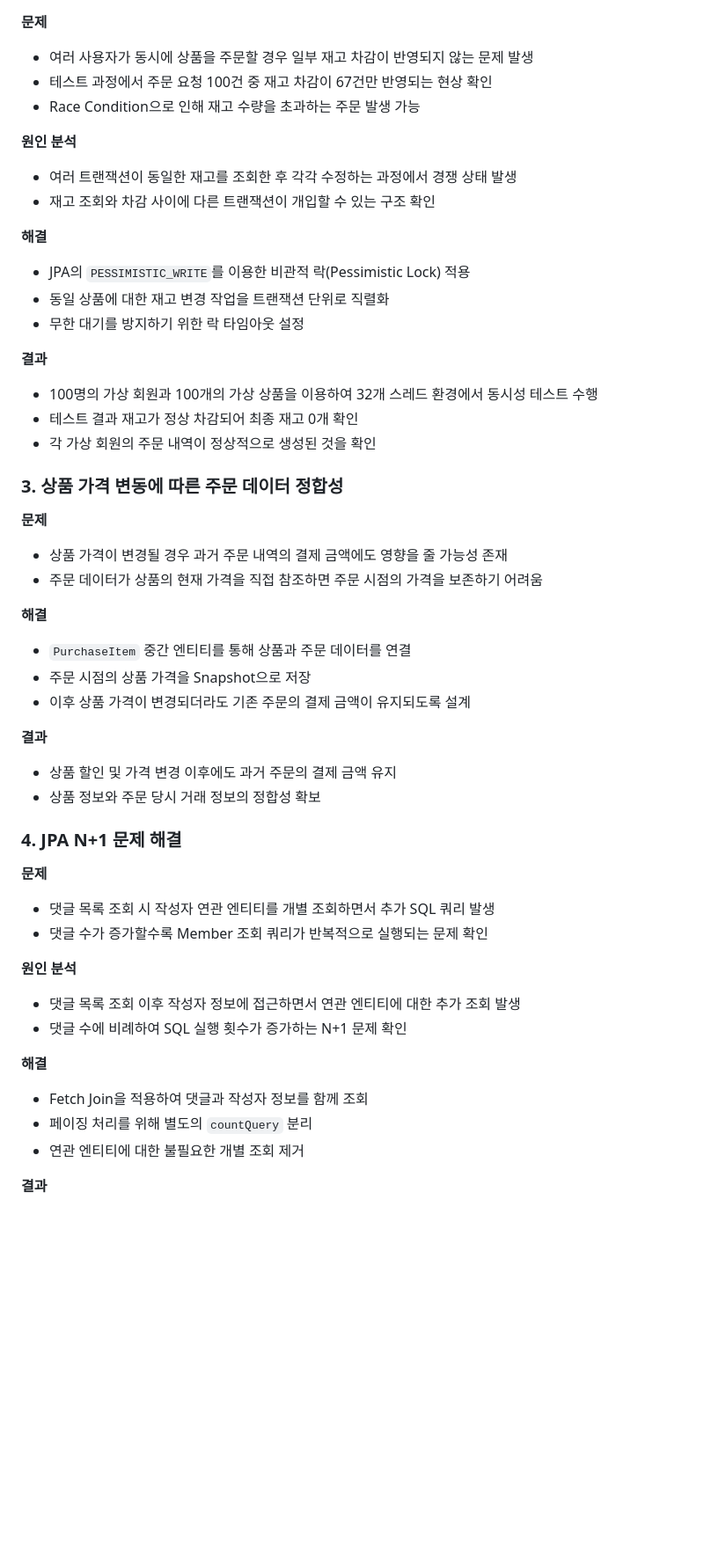
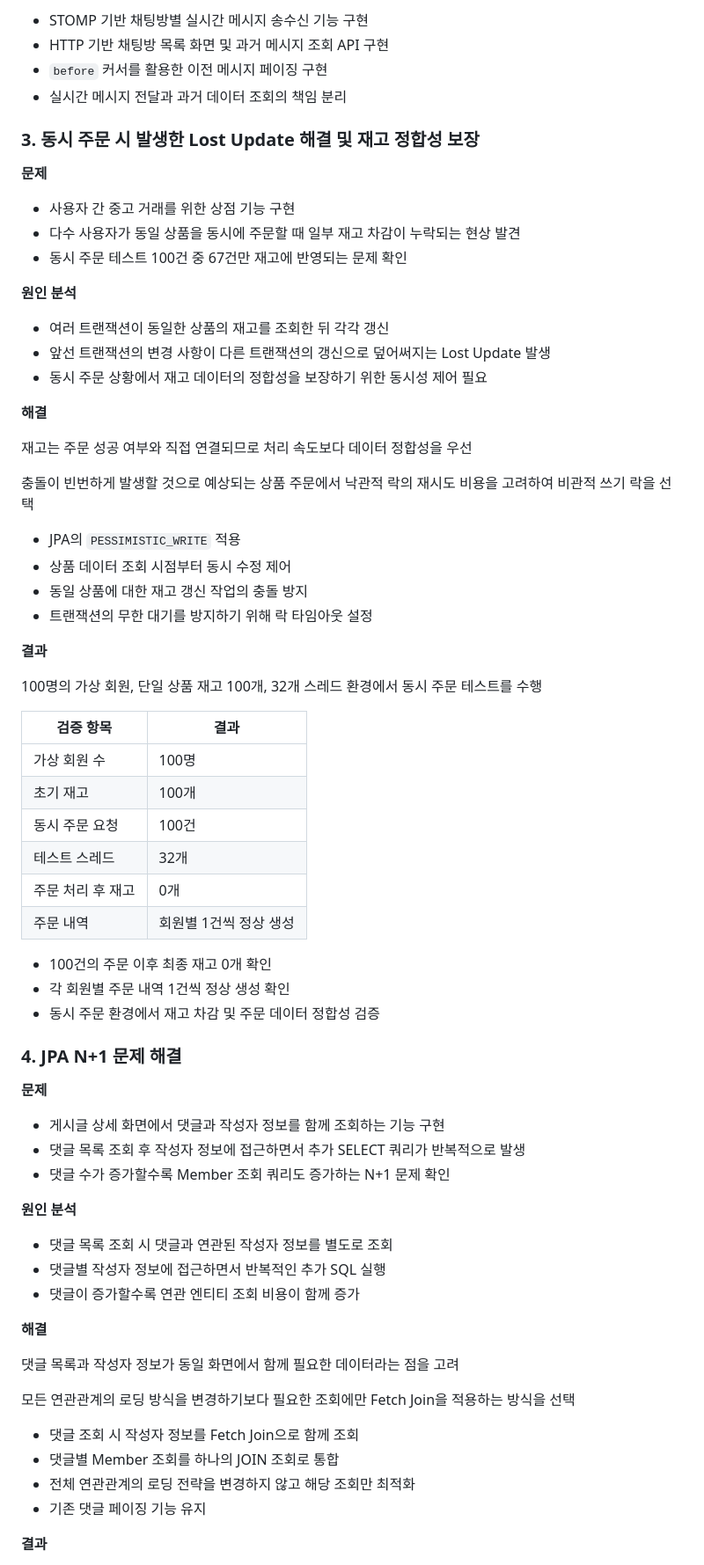
Before and after one commit to decfour/spring, a Markdown page: commerce-service/README.md, the part around one of its changes. Shown at 88% size. Rendered like a GitHub page; blank space fills up the shorter version.

Commit message:
docs: update README

```diff
--- a/commerce-service/README.md
+++ b/commerce-service/README.md
@@ -109,51 +158,73 @@
+- STOMP 기반 채팅방별 실시간 메시지 송수신 기능 구현
+- HTTP 기반 채팅방 목록 화면 및 과거 메시지 조회 API 구현
+- `before` 커서를 활용한 이전 메시지 페이징 구현
+- 실시간 메시지 전달과 과거 데이터 조회의 책임 분리
+
+### 3. 동시 주문 시 발생한 Lost Update 해결 및 재고 정합성 보장
 
 **문제**
-- 여러 사용자가 동시에 상품을 주문할 경우 일부 재고 차감이 반영되지 않는 문제 발생
-- 테스트 과정에서 주문 요청 100건 중 재고 차감이 67건만 반영되는 현상 확인
-- Race Condition으로 인해 재고 수량을 초과하는 주문 발생 가능
+
+- 사용자 간 중고 거래를 위한 상점 기능 구현
+- 다수 사용자가 동일 상품을 동시에 주문할 때 일부 재고 차감이 누락되는 현상 발견
+- 동시 주문 테스트 100건 중 67건만 재고에 반영되는 문제 확인
 
 **원인 분석**
-- 여러 트랜잭션이 동일한 재고를 조회한 후 각각 수정하는 과정에서 경쟁 상태 발생
-- 재고 조회와 차감 사이에 다른 트랜잭션이 개입할 수 있는 구조 확인
+
+- 여러 트랜잭션이 동일한 상품의 재고를 조회한 뒤 각각 갱신
+- 앞선 트랜잭션의 변경 사항이 다른 트랜잭션의 갱신으로 덮어써지는 Lost Update 발생
+- 동시 주문 상황에서 재고 데이터의 정합성을 보장하기 위한 동시성 제어 필요
 
 **해결**
-- JPA의 `PESSIMISTIC_WRITE`를 이용한 비관적 락(Pessimistic Lock) 적용
-- 동일 상품에 대한 재고 변경 작업을 트랜잭션 단위로 직렬화
-- 무한 대기를 방지하기 위한 락 타임아웃 설정
+
+재고는 주문 성공 여부와 직접 연결되므로 처리 속도보다 데이터 정합성을 우선
+
+충돌이 빈번하게 발생할 것으로 예상되는 상품 주문에서 낙관적 락의 재시도 비용을 고려하여 비관적 쓰기 락을 선택
+
+- JPA의 `PESSIMISTIC_WRITE` 적용
+- 상품 데이터 조회 시점부터 동시 수정 제어
+- 동일 상품에 대한 재고 갱신 작업의 충돌 방지
+- 트랜잭션의 무한 대기를 방지하기 위해 락 타임아웃 설정
 
 **결과**
-- 100명의 가상 회원과 100개의 가상 상품을 이용하여 32개 스레드 환경에서 동시성 테스트 수행
-- 테스트 결과 재고가 정상 차감되어 최종 재고 0개 확인
-- 각 가상 회원의 주문 내역이 정상적으로 생성된 것을 확인
 
-### 3. 상품 가격 변동에 따른 주문 데이터 정합성
+100명의 가상 회원, 단일 상품 재고 100개, 32개 스레드 환경에서 동시 주문 테스트를 수행
 
-**문제**
-- 상품 가격이 변경될 경우 과거 주문 내역의 결제 금액에도 영향을 줄 가능성 존재
-- 주문 데이터가 상품의 현재 가격을 직접 참조하면 주문 시점의 가격을 보존하기 어려움
+| 검증 항목 | 결과 |
+|---|---|
+| 가상 회원 수 | 100명 |
+| 초기 재고 | 100개 |
+| 동시 주문 요청 | 100건 |
+| 테스트 스레드 | 32개 |
+| 주문 처리 후 재고 | 0개 |
+| 주문 내역 | 회원별 1건씩 정상 생성 |
 
-**해결**
-- `PurchaseItem` 중간 엔티티를 통해 상품과 주문 데이터를 연결
-- 주문 시점의 상품 가격을 Snapshot으로 저장
-- 이후 상품 가격이 변경되더라도 기존 주문의 결제 금액이 유지되도록 설계
-
-**결과**
-- 상품 할인 및 가격 변경 이후에도 과거 주문의 결제 금액 유지
-- 상품 정보와 주문 당시 거래 정보의 정합성 확보
+- 100건의 주문 이후 최종 재고 0개 확인
+- 각 회원별 주문 내역 1건씩 정상 생성 확인
+- 동시 주문 환경에서 재고 차감 및 주문 데이터 정합성 검증
 
 ### 4. JPA N+1 문제 해결
 
 **문제**
-- 댓글 목록 조회 시 작성자 연관 엔티티를 개별 조회하면서 추가 SQL 쿼리 발생
-- 댓글 수가 증가할수록 Member 조회 쿼리가 반복적으로 실행되는 문제 확인
+
+- 게시글 상세 화면에서 댓글과 작성자 정보를 함께 조회하는 기능 구현
+- 댓글 목록 조회 후 작성자 정보에 접근하면서 추가 SELECT 쿼리가 반복적으로 발생
+- 댓글 수가 증가할수록 Member 조회 쿼리도 증가하는 N+1 문제 확인
 
 **원인 분석**
-- 댓글 목록 조회 이후 작성자 정보에 접근하면서 연관 엔티티에 대한 추가 조회 발생
-- 댓글 수에 비례하여 SQL 실행 횟수가 증가하는 N+1 문제 확인
+
+- 댓글 목록 조회 시 댓글과 연관된 작성자 정보를 별도로 조회
+- 댓글별 작성자 정보에 접근하면서 반복적인 추가 SQL 실행
+- 댓글이 증가할수록 연관 엔티티 조회 비용이 함께 증가
 
 **해결**
-- Fetch Join을 적용하여 댓글과 작성자 정보를 함께 조회
-- 페이징 처리를 위해 별도의 `countQuery` 분리
-- 연관 엔티티에 대한 불필요한 개별 조회 제거
+
+댓글 목록과 작성자 정보가 동일 화면에서 함께 필요한 데이터라는 점을 고려
+
+모든 연관관계의 로딩 방식을 변경하기보다 필요한 조회에만 Fetch Join을 적용하는 방식을 선택
+
+- 댓글 조회 시 작성자 정보를 Fetch Join으로 함께 조회
+- 댓글별 Member 조회를 하나의 JOIN 조회로 통합
+- 전체 연관관계의 로딩 전략을 변경하지 않고 해당 조회만 최적화
+- 기존 댓글 페이징 기능 유지
 
 **결과**
```
Also changed, not shown: other parts of commerce-service/README.md (+79 -21 lines).
